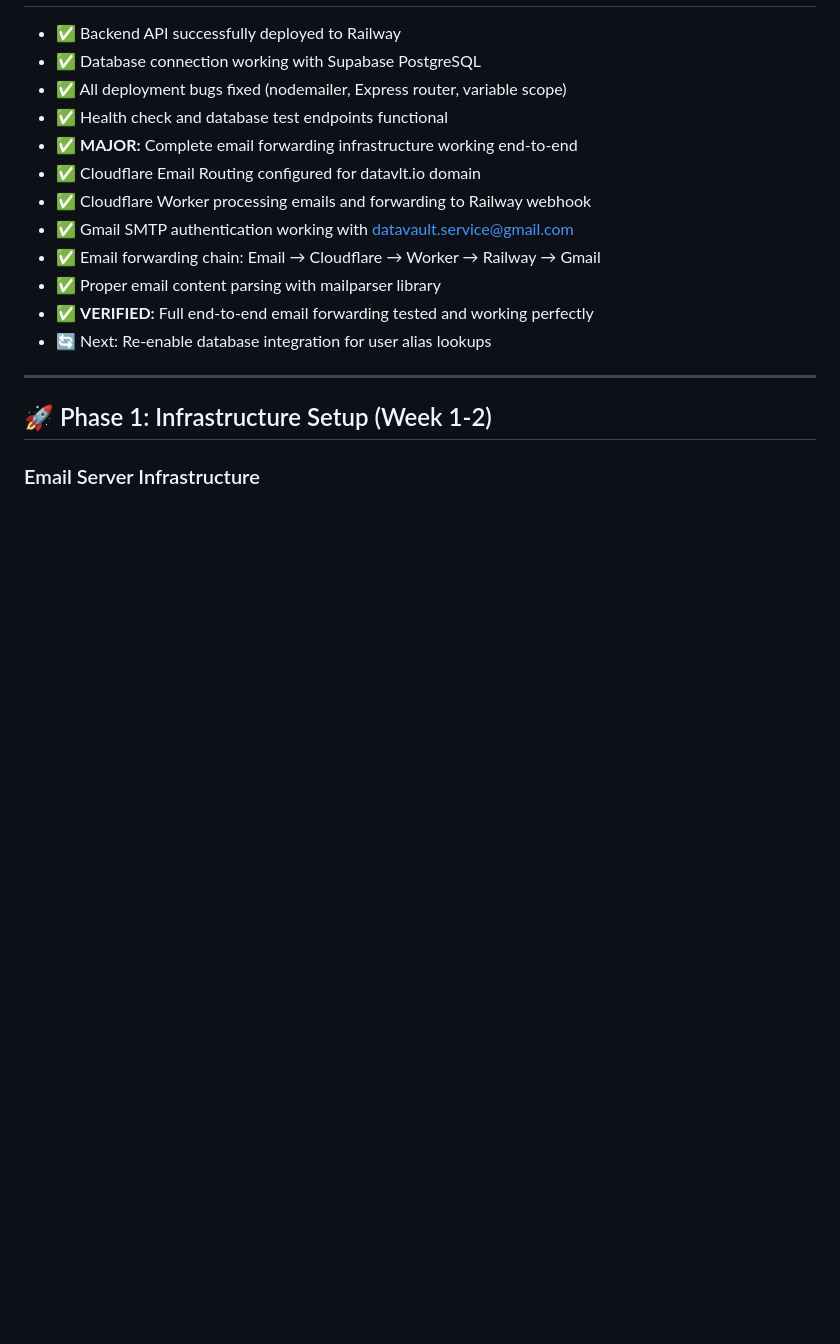
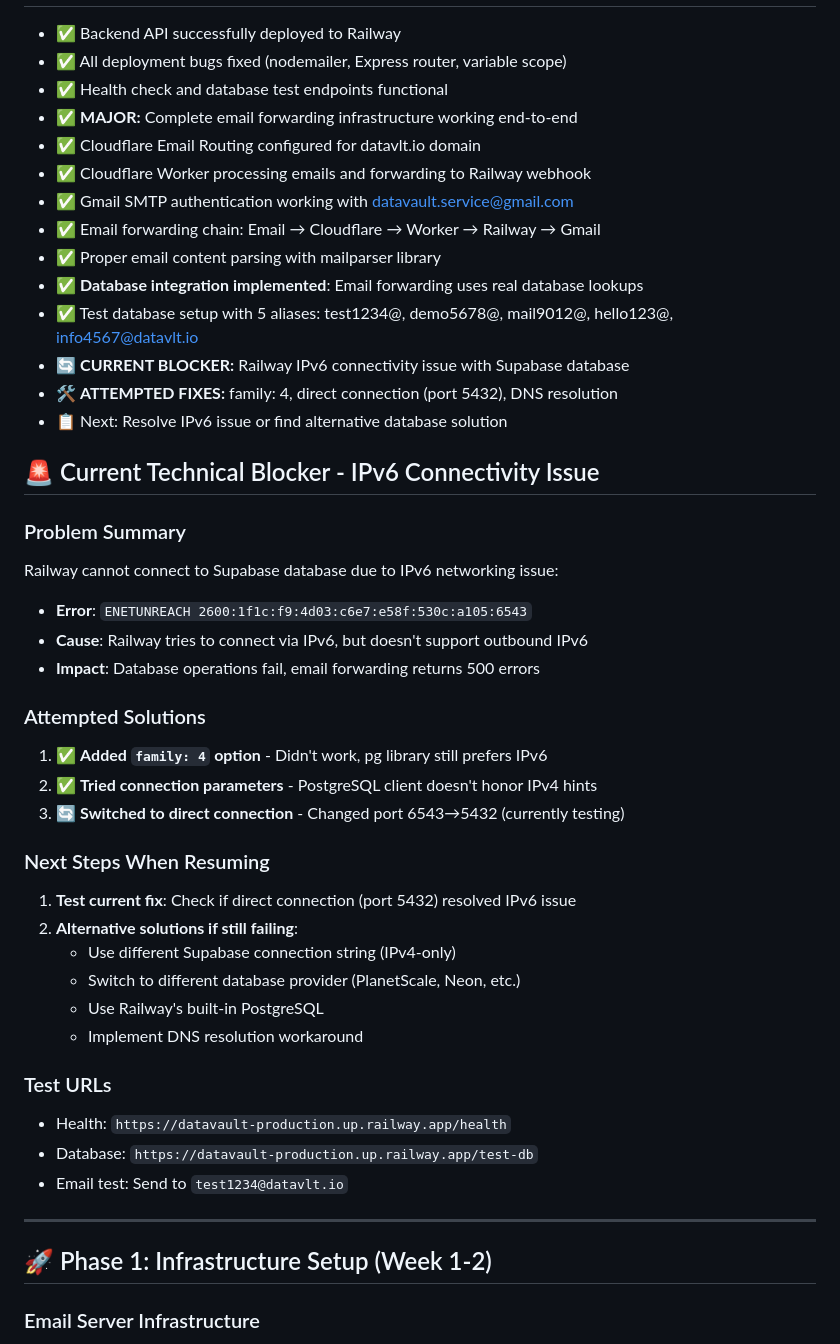
Before and after one commit to lestat832/datavault, a Markdown page: TODO.md, the part around one of its changes. Drawn GitHub-style; blank space fills up the shorter version.

```diff
--- a/TODO.md
+++ b/TODO.md
@@ -12,5 +12,4 @@ Transitioning from email subaddresses to custom domain (datavlt.io)
 - ✅ Backend API successfully deployed to Railway
-- ✅ Database connection working with Supabase PostgreSQL
 - ✅ All deployment bugs fixed (nodemailer, Express router, variable scope)
 - ✅ Health check and database test endpoints functional
 - ✅ **MAJOR:** Complete email forwarding infrastructure working end-to-end
@@ -19,8 +18,37 @@ Transitioning from email subaddresses to custom domain (datavlt.io)
 - ✅ Gmail SMTP authentication working with datavault.service@gmail.com
 - ✅ Email forwarding chain: Email → Cloudflare → Worker → Railway → Gmail
 - ✅ Proper email content parsing with mailparser library
-- ✅ **VERIFIED:** Full end-to-end email forwarding tested and working perfectly
-- 🔄 Next: Re-enable database integration for user alias lookups
+- ✅ **Database integration implemented**: Email forwarding uses real database lookups
+- ✅ Test database setup with 5 aliases: test1234@, demo5678@, mail9012@, hello123@, info4567@datavlt.io
+- 🔄 **CURRENT BLOCKER:** Railway IPv6 connectivity issue with Supabase database
+- 🛠️ **ATTEMPTED FIXES:** family: 4, direct connection (port 5432), DNS resolution
+- 📋 Next: Resolve IPv6 issue or find alternative database solution
+
+## 🚨 Current Technical Blocker - IPv6 Connectivity Issue
+
+### Problem Summary
+Railway cannot connect to Supabase database due to IPv6 networking issue:
+- **Error**: `ENETUNREACH 2600:1f1c:f9:4d03:c6e7:e58f:530c:a105:6543`
+- **Cause**: Railway tries to connect via IPv6, but doesn't support outbound IPv6
+- **Impact**: Database operations fail, email forwarding returns 500 errors
+
+### Attempted Solutions
+1. ✅ **Added `family: 4` option** - Didn't work, pg library still prefers IPv6
+2. ✅ **Tried connection parameters** - PostgreSQL client doesn't honor IPv4 hints
+3. 🔄 **Switched to direct connection** - Changed port 6543→5432 (currently testing)
+
+### Next Steps When Resuming
+1. **Test current fix**: Check if direct connection (port 5432) resolved IPv6 issue
+2. **Alternative solutions if still failing**:
+   - Use different Supabase connection string (IPv4-only)
+   - Switch to different database provider (PlanetScale, Neon, etc.)
+   - Use Railway's built-in PostgreSQL
+   - Implement DNS resolution workaround
+
+### Test URLs
+- Health: `https://datavault-production.up.railway.app/health`
+- Database: `https://datavault-production.up.railway.app/test-db`
+- Email test: Send to `test1234@datavlt.io`
 
 ---
 
```
Also changed, not shown: other parts of TODO.md (+1 -1 lines), CHANGELOG.md (+34 -0 lines).
